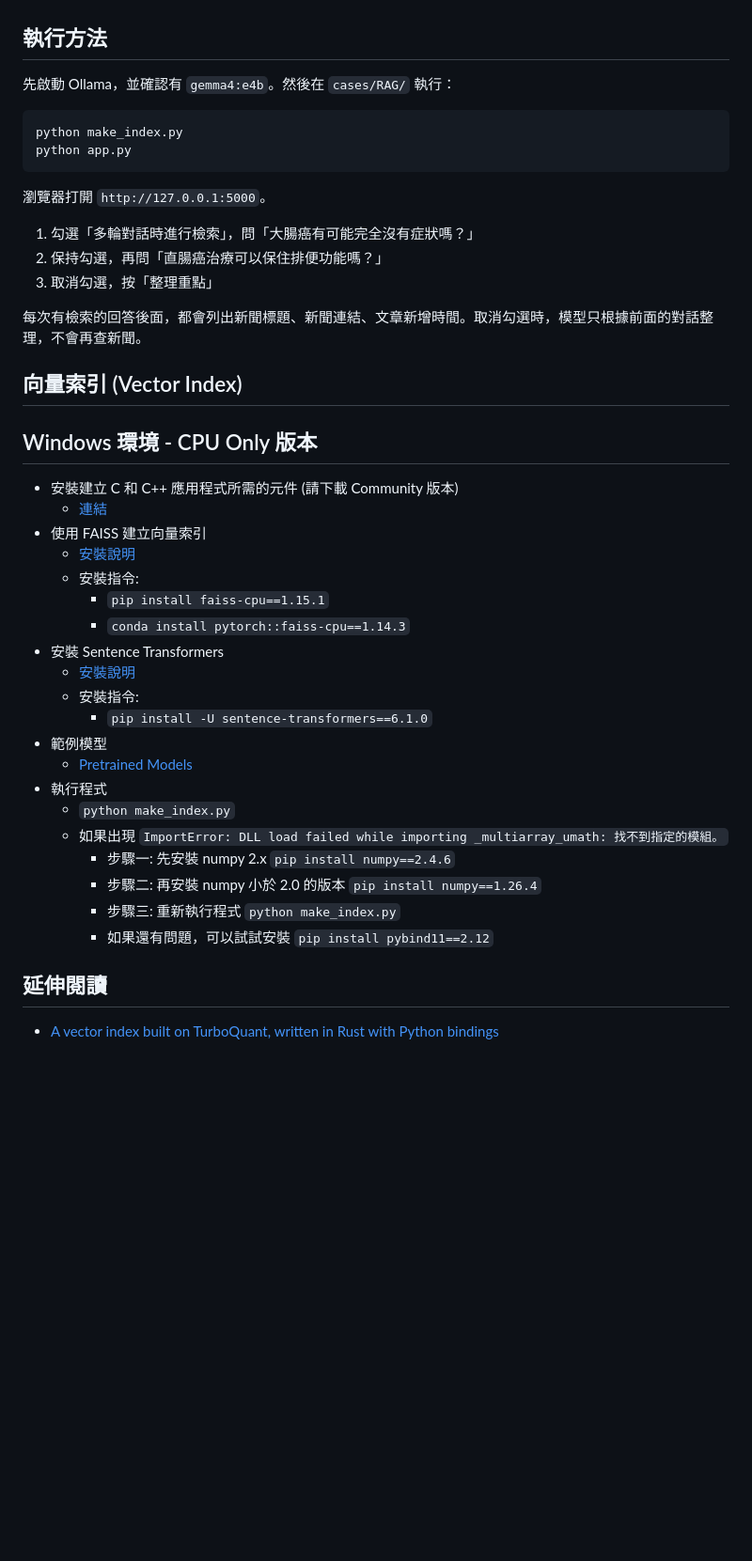
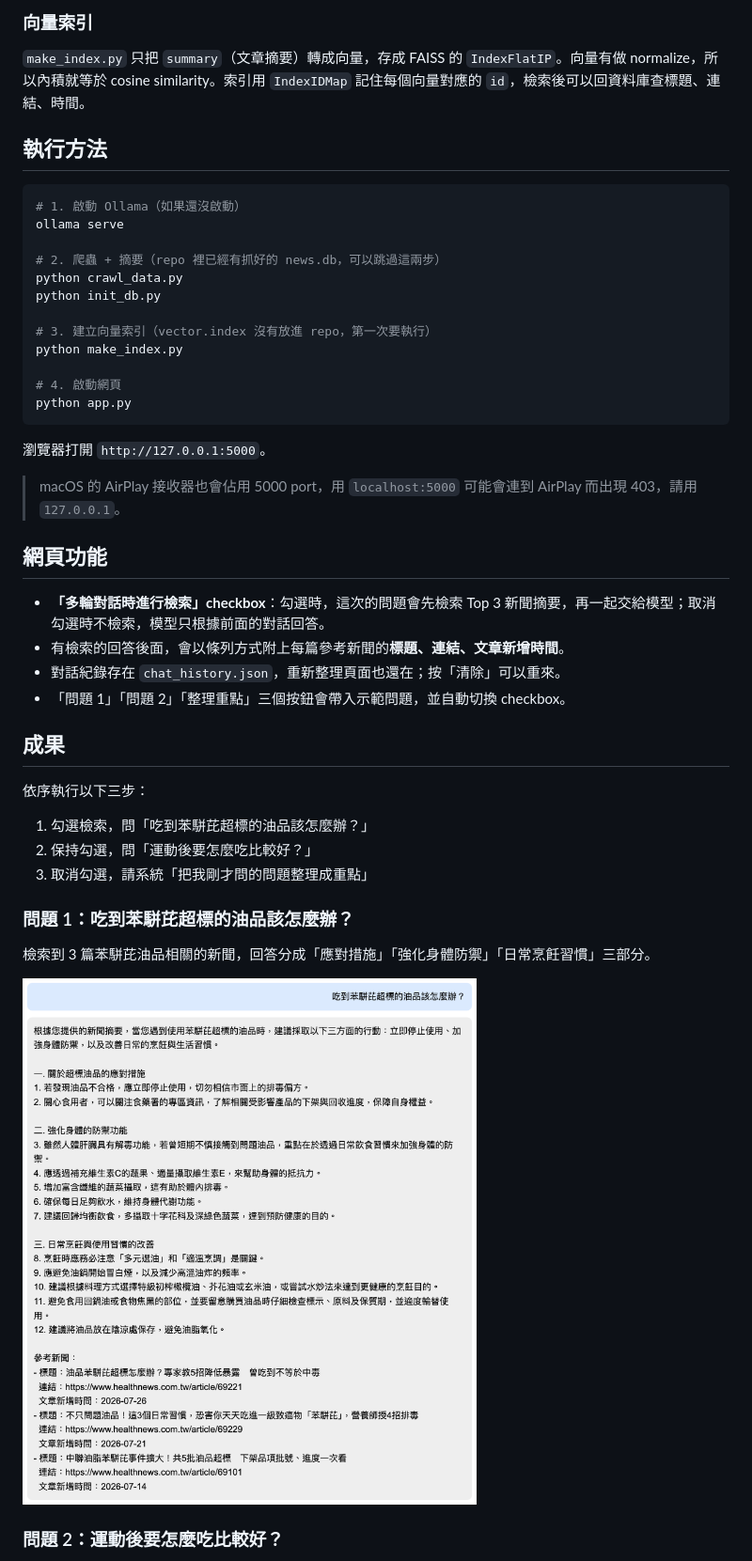
Before and after one commit to AnChen1026/nlp_rag_health, a Markdown page: README.md, the part around one of its changes. Shown at 94% size. Rendered like a GitHub page; pictures changed too: images/turn1.png (added); blank space fills up the shorter version.

Commit message:
改爬營養飲食分類並補上網頁問答截圖
重新爬取 106 篇新聞並用 gemma4:e4b 產生摘要；修正轉載文章抓不到日期；回答改用純文字；修正 query.py 在 macOS 上的 OpenMP 衝突。

Co-Authored-By: Claude Opus 5.5 <noreply@anthropic.com>

````diff
--- a/README.md
+++ b/README.md
@@ -21,44 +78,48 @@
+### 向量索引
+
+`make_index.py` 只把 `summary`（文章摘要）轉成向量，存成 FAISS 的 `IndexFlatIP`。向量有做 normalize，所以內積就等於 cosine similarity。索引用 `IndexIDMap` 記住每個向量對應的 `id`，檢索後可以回資料庫查標題、連結、時間。
 
 ## 執行方法
 
-先啟動 Ollama，並確認有 `gemma4:e4b`。然後在 `cases/RAG/` 執行：
+```bash
+# 1. 啟動 Ollama（如果還沒啟動）
+ollama serve
 
-```bash
+# 2. 爬蟲 + 摘要（repo 裡已經有抓好的 news.db，可以跳過這兩步）
+python crawl_data.py
+python init_db.py
+
+# 3. 建立向量索引（vector.index 沒有放進 repo，第一次要執行）
 python make_index.py
+
+# 4. 啟動網頁
 python app.py
 ```
 
 瀏覽器打開 `http://127.0.0.1:5000`。
 
-1. 勾選「多輪對話時進行檢索」，問「大腸癌有可能完全沒有症狀嗎？」
-2. 保持勾選，再問「直腸癌治療可以保住排便功能嗎？」
-3. 取消勾選，按「整理重點」
+> macOS 的 AirPlay 接收器也會佔用 5000 port，用 `localhost:5000` 可能會連到 AirPlay 而出現 403，請用 `127.0.0.1`。
 
-每次有檢索的回答後面，都會列出新聞標題、新聞連結、文章新增時間。取消勾選時，模型只根據前面的對話整理，不會再查新聞。
+## 網頁功能
 
-## 向量索引 (Vector Index)
+- **「多輪對話時進行檢索」checkbox**：勾選時，這次的問題會先檢索 Top 3 新聞摘要，再一起交給模型；取消勾選時不檢索，模型只根據前面的對話回答。
+- 有檢索的回答後面，會以條列方式附上每篇參考新聞的**標題、連結、文章新增時間**。
+- 對話紀錄存在 `chat_history.json`，重新整理頁面也還在；按「清除」可以重來。
+- 「問題 1」「問題 2」「整理重點」三個按鈕會帶入示範問題，並自動切換 checkbox。
 
-## Windows 環境 - CPU Only 版本
-- 安裝建立 C 和 C++ 應用程式所需的元件 (請下載 Community 版本)
-  - [連結](https://visualstudio.microsoft.com/zh-hant/vs/features/cplusplus/)
-- 使用 FAISS 建立向量索引
-  - [安裝說明](https://github.com/facebookresearch/faiss/blob/main/INSTALL.md)
-  - 安裝指令:
-    - `pip install faiss-cpu==1.15.1`
-    - `conda install pytorch::faiss-cpu==1.14.3`
-- 安裝 Sentence Transformers
-  - [安裝說明](https://sbert.net/docs/installation.html)
-  - 安裝指令:
-    - `pip install -U sentence-transformers==6.1.0`
-- 範例模型
-  - [Pretrained Models](https://sbert.net/docs/sentence_transformer/pretrained_models.html#semantic-search-models)
-- 執行程式
-  - `python make_index.py`
-  - 如果出現 `ImportError: DLL load failed while importing _multiarray_umath: 找不到指定的模組。`
-    - 步驟一: 先安裝 numpy 2.x `pip install numpy==2.4.6`
-    - 步驟二: 再安裝 numpy 小於 2.0 的版本 `pip install numpy==1.26.4`
-    - 步驟三: 重新執行程式 `python make_index.py`
-    - 如果還有問題，可以試試安裝 `pip install pybind11==2.12`
+## 成果
 
-## 延伸閱讀
-- [A vector index built on TurboQuant, written in Rust with Python bindings](https://github.com/RyanCodrai/turbovec)
+依序執行以下三步：
+
+1. 勾選檢索，問「吃到苯駢芘超標的油品該怎麼辦？」
+2. 保持勾選，問「運動後要怎麼吃比較好？」
+3. 取消勾選，請系統「把我剛才問的問題整理成重點」
+
+### 問題 1：吃到苯駢芘超標的油品該怎麼辦？
+
+檢索到 3 篇苯駢芘油品相關的新聞，回答分成「應對措施」「強化身體防禦」「日常烹飪習慣」三部分。
+
+![](images/turn1.png)
+
+### 問題 2：運動後要怎麼吃比較好？
+
````
Also changed, not shown: other parts of README.md (+102 -13 lines), images/turn2.png (added), images/turn3.png (added), 10 other files.
